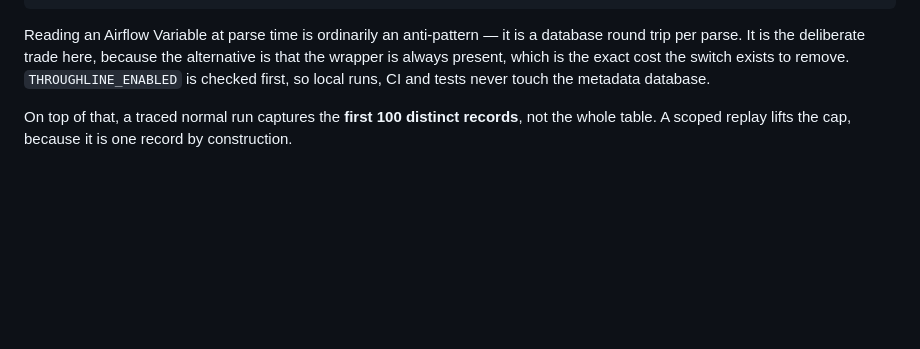
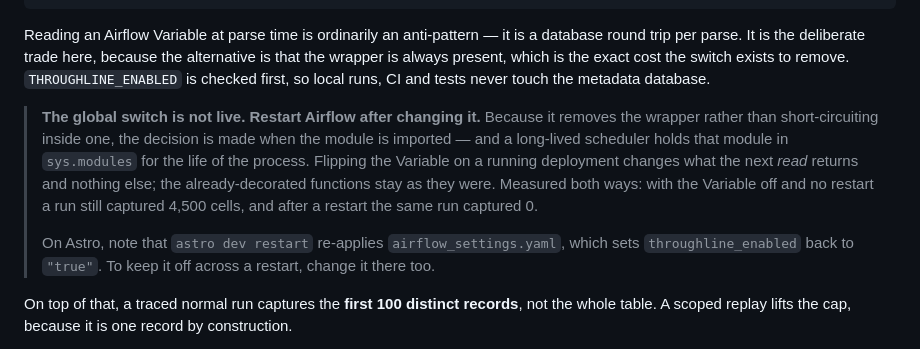
Before and after one commit to msweta02/de-throughline, a Markdown page: README.md, the part around the change. Drawn GitHub-style; blank space fills up the shorter version.

```diff
--- a/README.md
+++ b/README.md
@@ -160,6 +160,19 @@ a database round trip per parse. It is the deliberate trade here, because the
 alternative is that the wrapper is always present, which is the exact cost the
 switch exists to remove. `THROUGHLINE_ENABLED` is checked first, so local
 runs, CI and tests never touch the metadata database.
+
+> **The global switch is not live. Restart Airflow after changing it.**
+> Because it removes the wrapper rather than short-circuiting inside one, the
+> decision is made when the module is imported — and a long-lived scheduler
+> holds that module in `sys.modules` for the life of the process. Flipping the
+> Variable on a running deployment changes what the next *read* returns and
+> nothing else; the already-decorated functions stay as they were. Measured
+> both ways: with the Variable off and no restart a run still captured 4,500
+> cells, and after a restart the same run captured 0.
+>
+> On Astro, note that `astro dev restart` re-applies `airflow_settings.yaml`,
+> which sets `throughline_enabled` back to `"true"`. To keep it off across a
+> restart, change it there too.
 
 On top of that, a traced normal run captures the **first 100 distinct records**,
 not the whole table. A scoped replay lifts the cap, because it is one record by
```
Also changed, not shown: CLAUDE.md (+4 -1 lines), VERIFY.md (+8 -0 lines).
